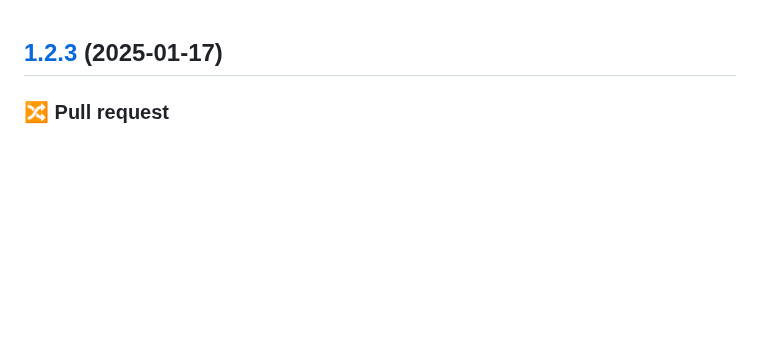
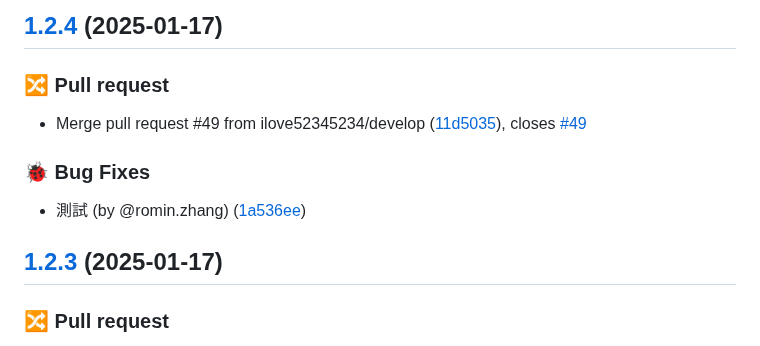
Before and after one commit to ilove52345234/romin-demo, a Markdown page: CHANGELOG.md, the part around the change. Rendered like a GitHub page; blank space fills up the shorter version.

Commit message:
chore(release): 1.2.4 [skip ci]
## [1.2.4](https://github.com/ilove52345234/romin-demo/compare/prod/v1.2.3...prod/v1.2.4) (2025-01-17)

### 🔀 Pull request

* Merge pull request #49 from ilove52345234/develop ([11d5035](https://github.com/ilove52345234/romin-demo/commit/11d50355c8b1bfacc88a5dea686a55d63a86e20a)), closes [#49](https://github.com/ilove52345234/romin-demo/issues/49)

### 🐞 Bug Fixes

* 測試 (by @romin.zhang) ([1a536ee](https://github.com/ilove52345234/romin-demo/commit/1a536ee56ba7f4797cbce72ffd11ae00cc42afd3))

```diff
--- a/CHANGELOG.md
+++ b/CHANGELOG.md
@@ -1,3 +1,15 @@
+## [1.2.4](https://github.com/ilove52345234/romin-demo/compare/prod/v1.2.3...prod/v1.2.4) (2025-01-17)
+
+
+### 🔀 Pull request
+
+* Merge pull request #49 from ilove52345234/develop ([11d5035](https://github.com/ilove52345234/romin-demo/commit/11d50355c8b1bfacc88a5dea686a55d63a86e20a)), closes [#49](https://github.com/ilove52345234/romin-demo/issues/49)
+
+
+### 🐞 Bug Fixes
+
+* 測試 (by @romin.zhang) ([1a536ee](https://github.com/ilove52345234/romin-demo/commit/1a536ee56ba7f4797cbce72ffd11ae00cc42afd3))
+
 ## [1.2.3](https://github.com/ilove52345234/romin-demo/compare/prod/v1.2.2...prod/v1.2.3) (2025-01-17)
 
 
```
